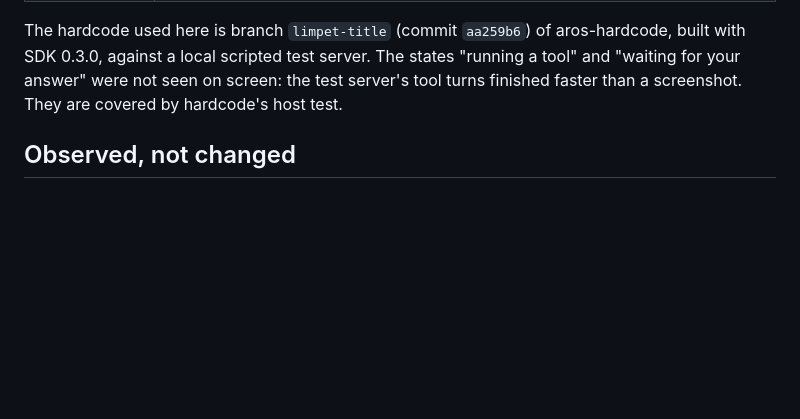
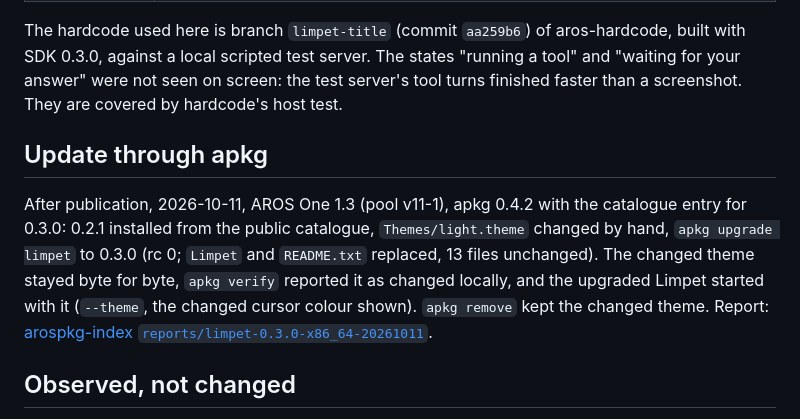
Before and after one commit to tomaszstaniak/limpet, a Markdown page: doc/verification-0.3.0.md, the part around the change. Rendered like a GitHub page; blank space fills up the shorter version.

```diff
--- a/doc/verification-0.3.0.md
+++ b/doc/verification-0.3.0.md
@@ -101,6 +101,17 @@ The states "running a tool" and "waiting for your answer" were not seen on
 screen: the test server's tool turns finished faster than a screenshot.
 They are covered by hardcode's host test.
 
+## Update through apkg
+
+After publication, 2026-10-11, AROS One 1.3 (pool v11-1), apkg 0.4.2 with
+the catalogue entry for 0.3.0: 0.2.1 installed from the public catalogue,
+`Themes/light.theme` changed by hand, `apkg upgrade limpet` to 0.3.0 (rc 0;
+`Limpet` and `README.txt` replaced, 13 files unchanged). The changed theme
+stayed byte for byte, `apkg verify` reported it as changed locally, and the
+upgraded Limpet started with it (`--theme`, the changed cursor colour
+shown). `apkg remove` kept the changed theme. Report:
+[arospkg-index `reports/limpet-0.3.0-x86_64-20261011`](https://github.com/tomaszstaniak/arospkg-index/tree/main/reports/limpet-0.3.0-x86_64-20261011).
+
 ## Observed, not changed
 
 - In raw mode Limpet treats a line feed as a line feed only; the system
```
Also changed, not shown: README.md (+2 -2 lines).
